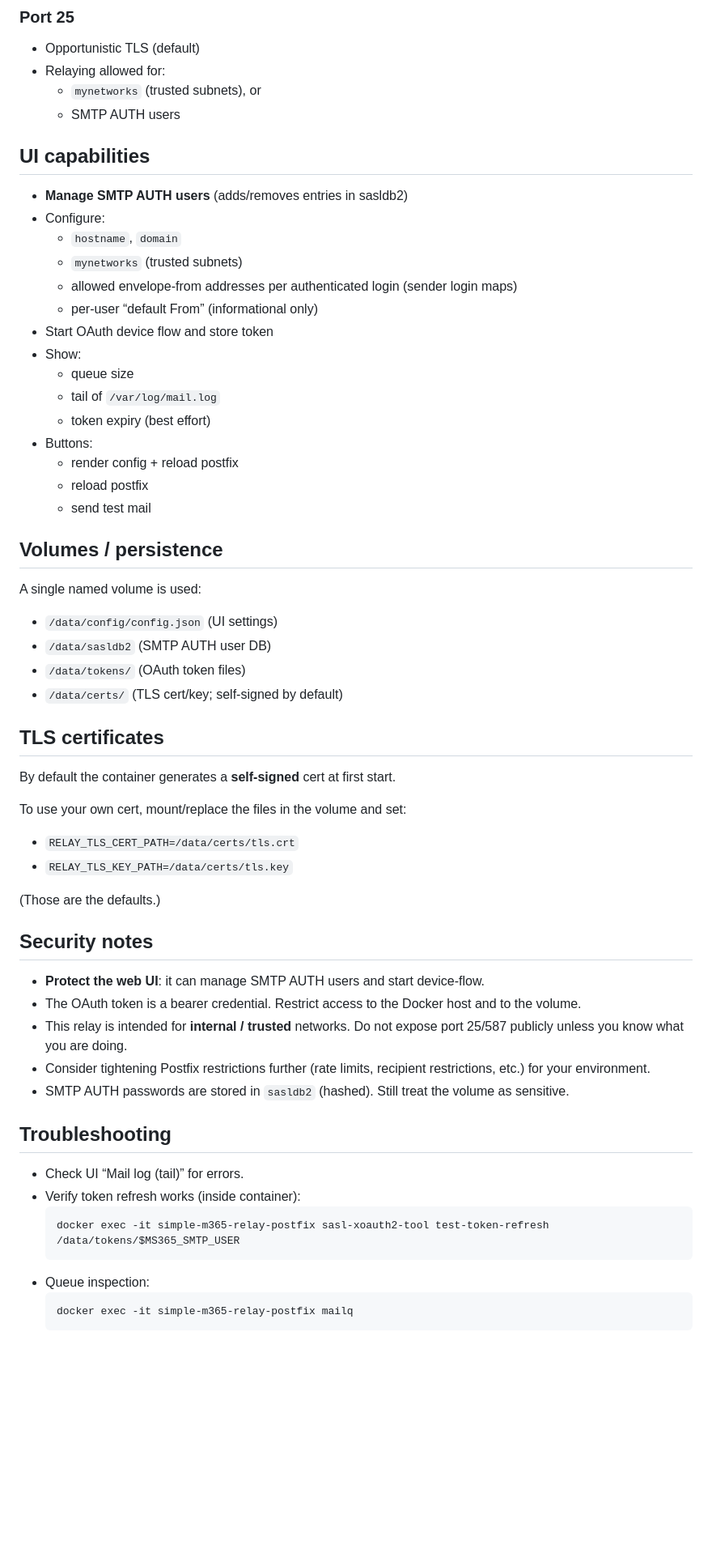
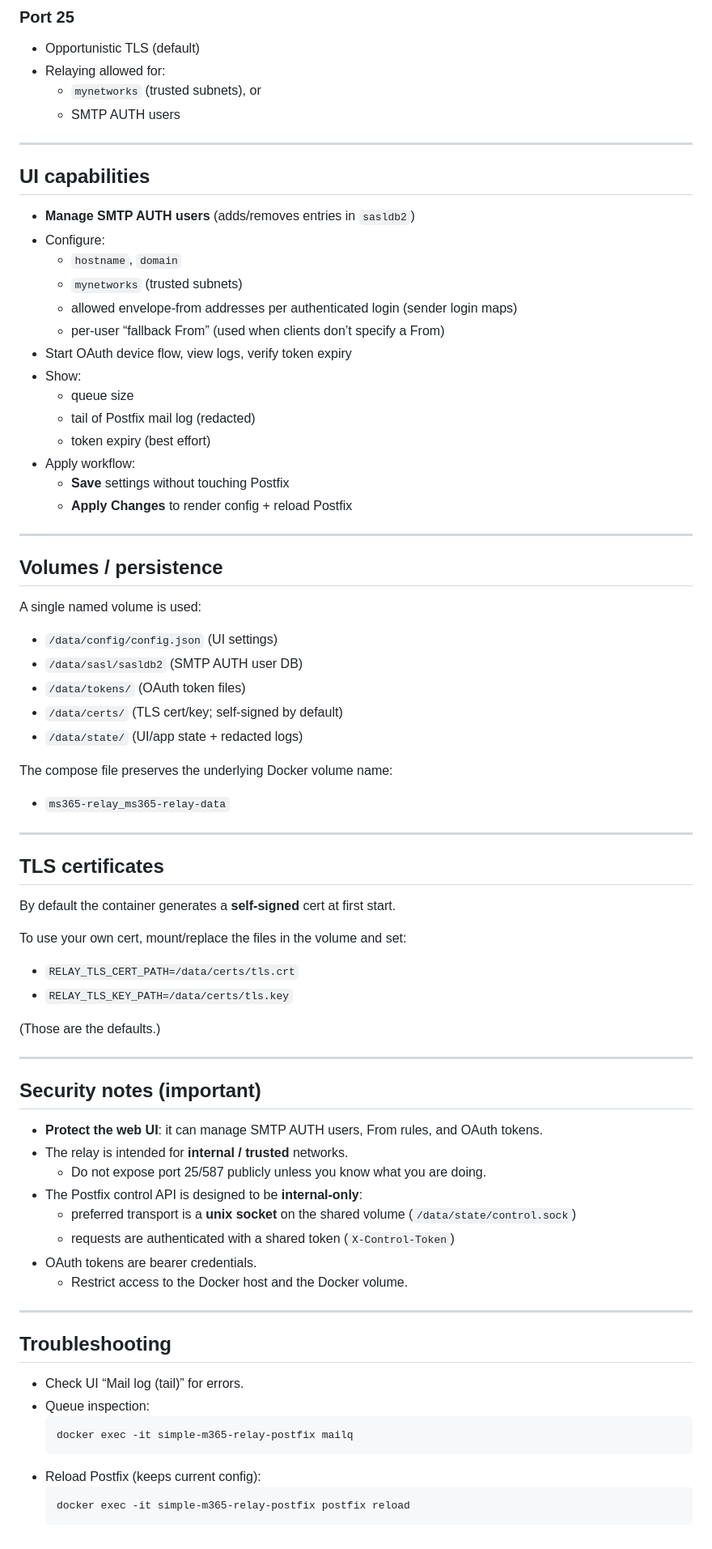
Before and after one commit to LickABrick/simple-m365-relay, a Markdown page: README.md, the part around one of its changes. Shown at 81% size. Rendered like a GitHub page; blank space fills up the shorter version.

Commit message:
docs: update README for auth+onboarding, self-hosted assets, unix-socket control API, current volume paths

````diff
--- a/README.md
+++ b/README.md
@@ -57,32 +80,41 @@ Token file location (persisted):
   - `mynetworks` (trusted subnets), or
   - SMTP AUTH users
 
+---
+
 ## UI capabilities
 
-- **Manage SMTP AUTH users** (adds/removes entries in sasldb2)
+- **Manage SMTP AUTH users** (adds/removes entries in `sasldb2`)
 - Configure:
   - `hostname`, `domain`
   - `mynetworks` (trusted subnets)
   - allowed envelope-from addresses per authenticated login (sender login maps)
-  - per-user “default From” (informational only)
-- Start OAuth device flow and store token
+  - per-user “fallback From” (used when clients don’t specify a From)
+- Start OAuth device flow, view logs, verify token expiry
 - Show:
   - queue size
-  - tail of `/var/log/mail.log`
+  - tail of Postfix mail log (redacted)
   - token expiry (best effort)
-- Buttons:
-  - render config + reload postfix
-  - reload postfix
-  - send test mail
+- Apply workflow:
+  - **Save** settings without touching Postfix
+  - **Apply Changes** to render config + reload Postfix
+
+---
 
 ## Volumes / persistence
 
 A single named volume is used:
 
 - `/data/config/config.json` (UI settings)
-- `/data/sasldb2` (SMTP AUTH user DB)
+- `/data/sasl/sasldb2` (SMTP AUTH user DB)
 - `/data/tokens/` (OAuth token files)
 - `/data/certs/` (TLS cert/key; self-signed by default)
+- `/data/state/` (UI/app state + redacted logs)
+
+The compose file preserves the underlying Docker volume name:
+- `ms365-relay_ms365-relay-data`
+
+---
 
 ## TLS certificates
 
@@ -95,22 +127,29 @@ To use your own cert, mount/replace the files in the volume and set:
 
 (Those are the defaults.)
 
-## Security notes
+---
 
-- **Protect the web UI**: it can manage SMTP AUTH users and start device-flow.
-- The OAuth token is a bearer credential. Restrict access to the Docker host and to the volume.
-- This relay is intended for **internal / trusted** networks. Do not expose port 25/587 publicly unless you know what you are doing.
-- Consider tightening Postfix restrictions further (rate limits, recipient restrictions, etc.) for your environment.
-- SMTP AUTH passwords are stored in `sasldb2` (hashed). Still treat the volume as sensitive.
+## Security notes (important)
+
+- **Protect the web UI**: it can manage SMTP AUTH users, From rules, and OAuth tokens.
+- The relay is intended for **internal / trusted** networks.
+  - Do not expose port 25/587 publicly unless you know what you are doing.
+- The Postfix control API is designed to be **internal-only**:
+  - preferred transport is a **unix socket** on the shared volume (`/data/state/control.sock`)
+  - requests are authenticated with a shared token (`X-Control-Token`)
+- OAuth tokens are bearer credentials.
+  - Restrict access to the Docker host and the Docker volume.
+
+---
 
 ## Troubleshooting
 
 - Check UI “Mail log (tail)” for errors.
-- Verify token refresh works (inside container):
-  ```bash
-  docker exec -it simple-m365-relay-postfix sasl-xoauth2-tool test-token-refresh /data/tokens/$MS365_SMTP_USER
-  ```
 - Queue inspection:
   ```bash
   docker exec -it simple-m365-relay-postfix mailq
   ```
+- Reload Postfix (keeps current config):
+  ```bash
+  docker exec -it simple-m365-relay-postfix postfix reload
+  ```
````
Also changed, not shown: other parts of README.md (+36 -13 lines).
